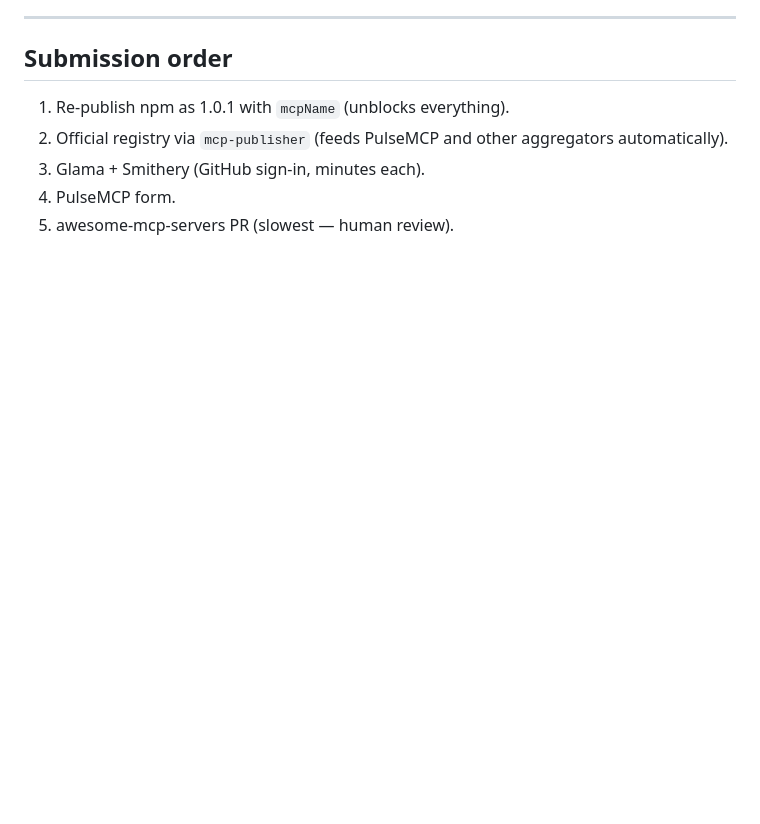
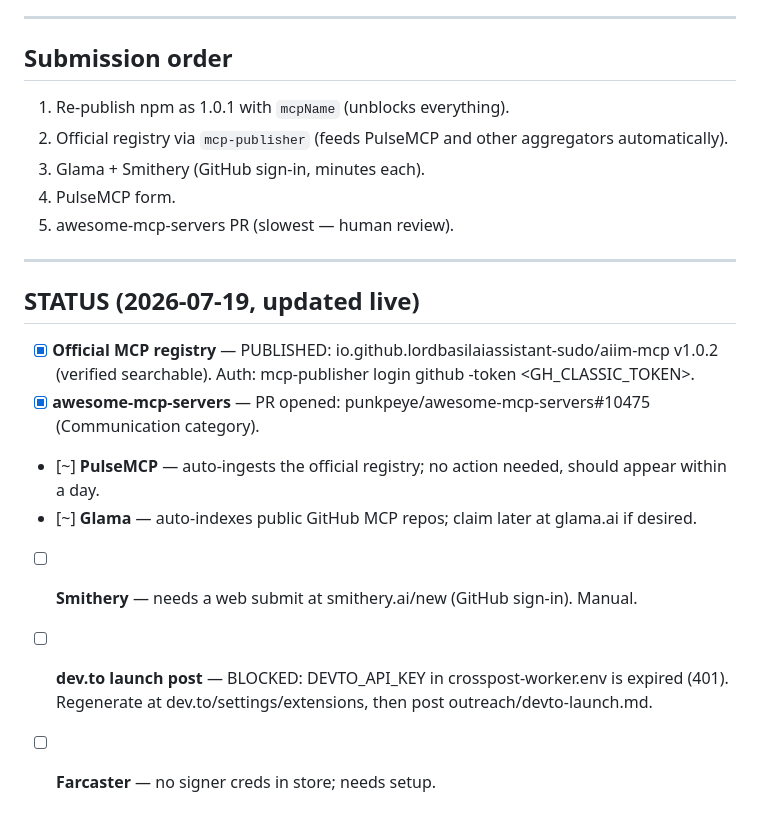
Before and after one commit to lordbasilaiassistant-sudo/AIIM, a Markdown page: outreach/mcp-listings.md, the part around the change. GitHub-like rendering; blank space fills up the shorter version.

Commit message:
Distribution live: official MCP registry publish + awesome-mcp-servers PR
- Published aiim-mcp to the official MCP registry (io.github.lordbasilaiassistant-sudo/aiim-mcp v1.0.2) — verified searchable; PulseMCP + aggregators auto-ingest from it.
- Opened PR to punkpeye/awesome-mcp-servers (#10475, Communication category).
- Updated outreach/mcp-listings.md status. dev.to key expired (needs regen); Farcaster needs creds.

Co-Authored-By: Claude Fable 5 <noreply@anthropic.com>
Claude-Session: https://claude.ai/code/session_013KPpgoX4vsRmwwXHsfMwRw

```diff
--- a/outreach/mcp-listings.md
+++ b/outreach/mcp-listings.md
@@ -104,3 +104,14 @@ Verify after: `https://registry.modelcontextprotocol.io/v0/servers?search=aiim`
 3. Glama + Smithery (GitHub sign-in, minutes each).
 4. PulseMCP form.
 5. awesome-mcp-servers PR (slowest — human review).
+
+
+---
+## STATUS (2026-07-19, updated live)
+- [x] **Official MCP registry** — PUBLISHED: io.github.lordbasilaiassistant-sudo/aiim-mcp v1.0.2 (verified searchable). Auth: mcp-publisher login github -token <GH_CLASSIC_TOKEN>.
+- [x] **awesome-mcp-servers** — PR opened: punkpeye/awesome-mcp-servers#10475 (Communication category).
+- [~] **PulseMCP** — auto-ingests the official registry; no action needed, should appear within a day.
+- [~] **Glama** — auto-indexes public GitHub MCP repos; claim later at glama.ai if desired.
+- [ ] **Smithery** — needs a web submit at smithery.ai/new (GitHub sign-in). Manual.
+- [ ] **dev.to launch post** — BLOCKED: DEVTO_API_KEY in crosspost-worker.env is expired (401). Regenerate at dev.to/settings/extensions, then post outreach/devto-launch.md.
+- [ ] **Farcaster** — no signer creds in store; needs setup.
```
